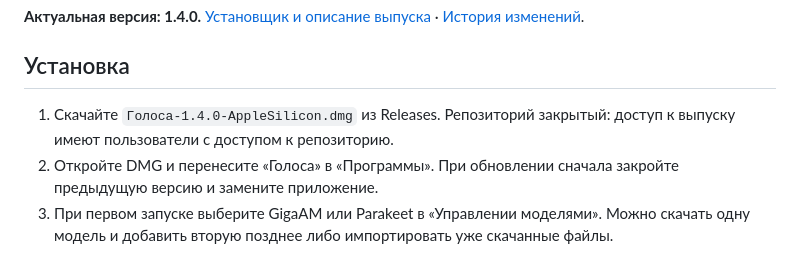
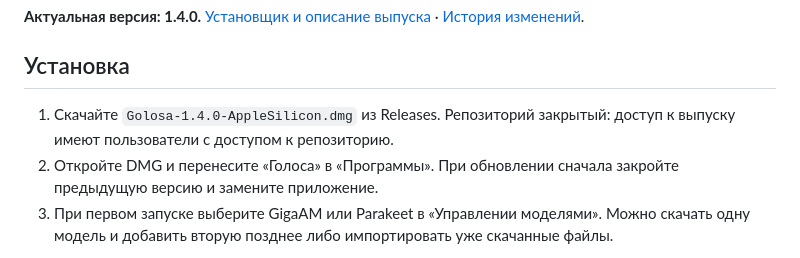
Before and after one commit to dmitryturin-art/local-transcriber, a Markdown page: README.md, the part around the change. GitHub-like rendering.

Commit message:
Уточнить имя установщика в GitHub Releases

```diff
--- a/README.md
+++ b/README.md
@@ -6,7 +6,7 @@
 
 ## Установка
 
-1. Скачайте `Голоса-1.4.0-AppleSilicon.dmg` из Releases. Репозиторий закрытый: доступ к выпуску имеют пользователи с доступом к репозиторию.
+1. Скачайте `Golosa-1.4.0-AppleSilicon.dmg` из Releases. Репозиторий закрытый: доступ к выпуску имеют пользователи с доступом к репозиторию.
 2. Откройте DMG и перенесите «Голоса» в «Программы». При обновлении сначала закройте предыдущую версию и замените приложение.
 3. При первом запуске выберите GigaAM или Parakeet в «Управлении моделями». Можно скачать одну модель и добавить вторую позднее либо импортировать уже скачанные файлы.
 
```
Also changed, not shown: HANDOFF.md (+2 -0 lines).
